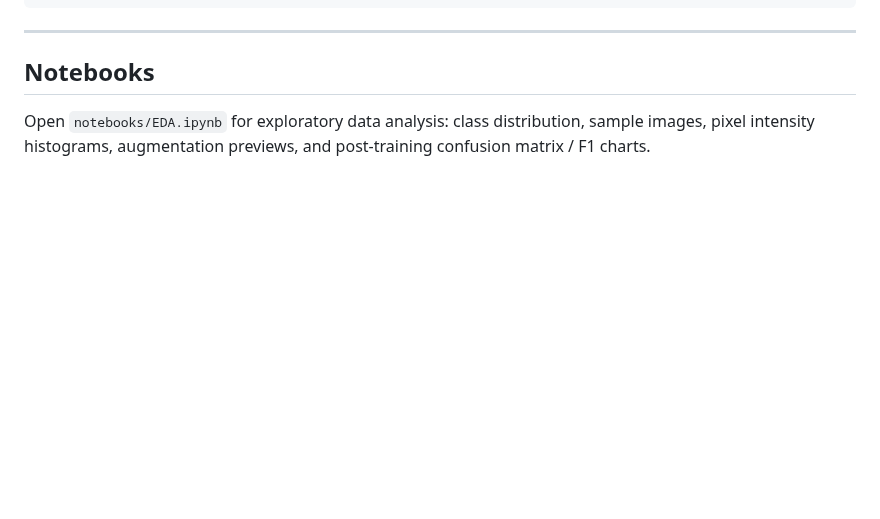
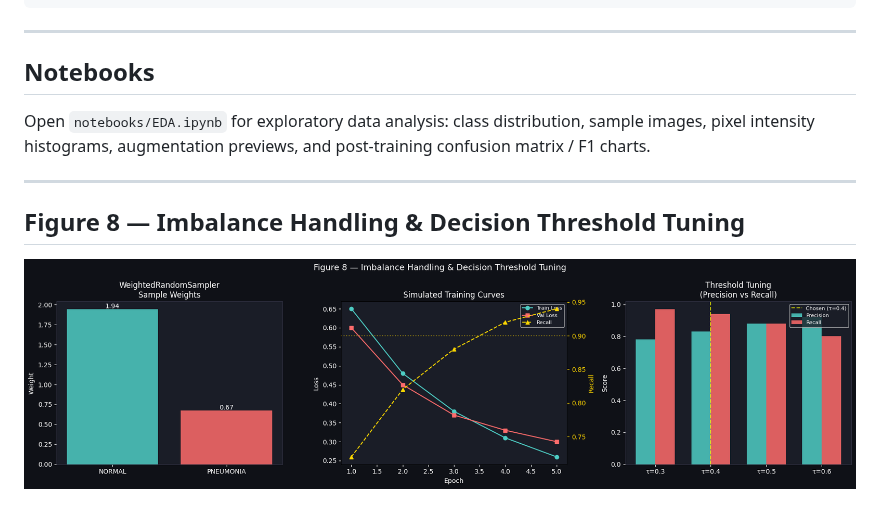
Before and after one commit to Saadeany/xray-pneumonia-detection, a Markdown page: README.md, the part around the change. GitHub-like rendering; pictures changed too: image.png (added); blank space fills up the shorter version.

Commit message:
Add Figure 8 image to README and notebook output
Agent-Logs-Url: https://github.com/Saadeany/xray-pneumonia-detection/sessions/942f2165-10af-484b-a00b-3e16908cbfb1

Co-authored-by: ammarhs2004 <80971585+ammarhs2004@users.noreply.github.com>

```diff
--- a/README.md
+++ b/README.md
@@ -130,3 +130,9 @@ docker rm -f test-ci
 ## Notebooks
 
 Open `notebooks/EDA.ipynb` for exploratory data analysis: class distribution, sample images, pixel intensity histograms, augmentation previews, and post-training confusion matrix / F1 charts.
+
+---
+
+## Figure 8 — Imbalance Handling & Decision Threshold Tuning
+
+![Figure 8 — Imbalance Handling & Decision Threshold Tuning](image.png)
```
Also changed, not shown: 1 other file.
